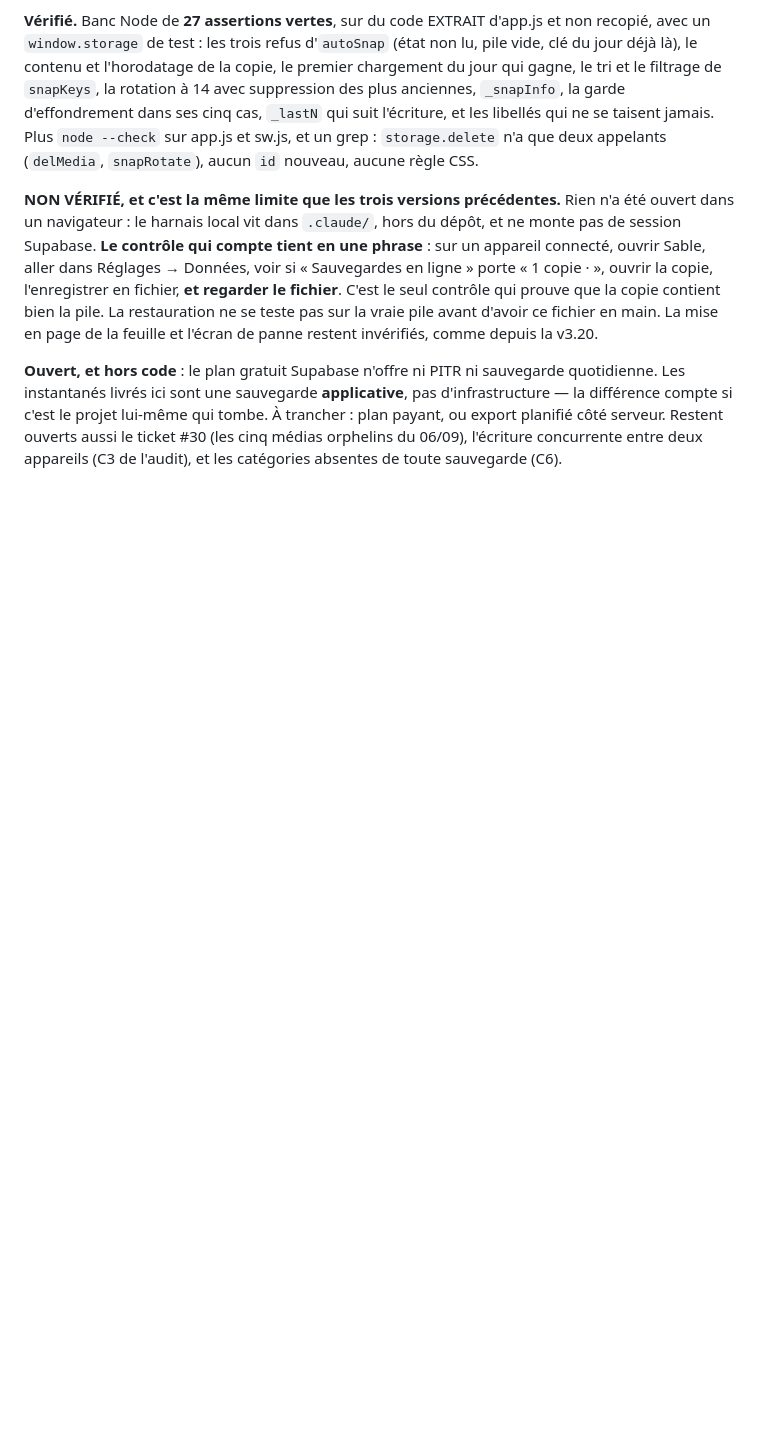
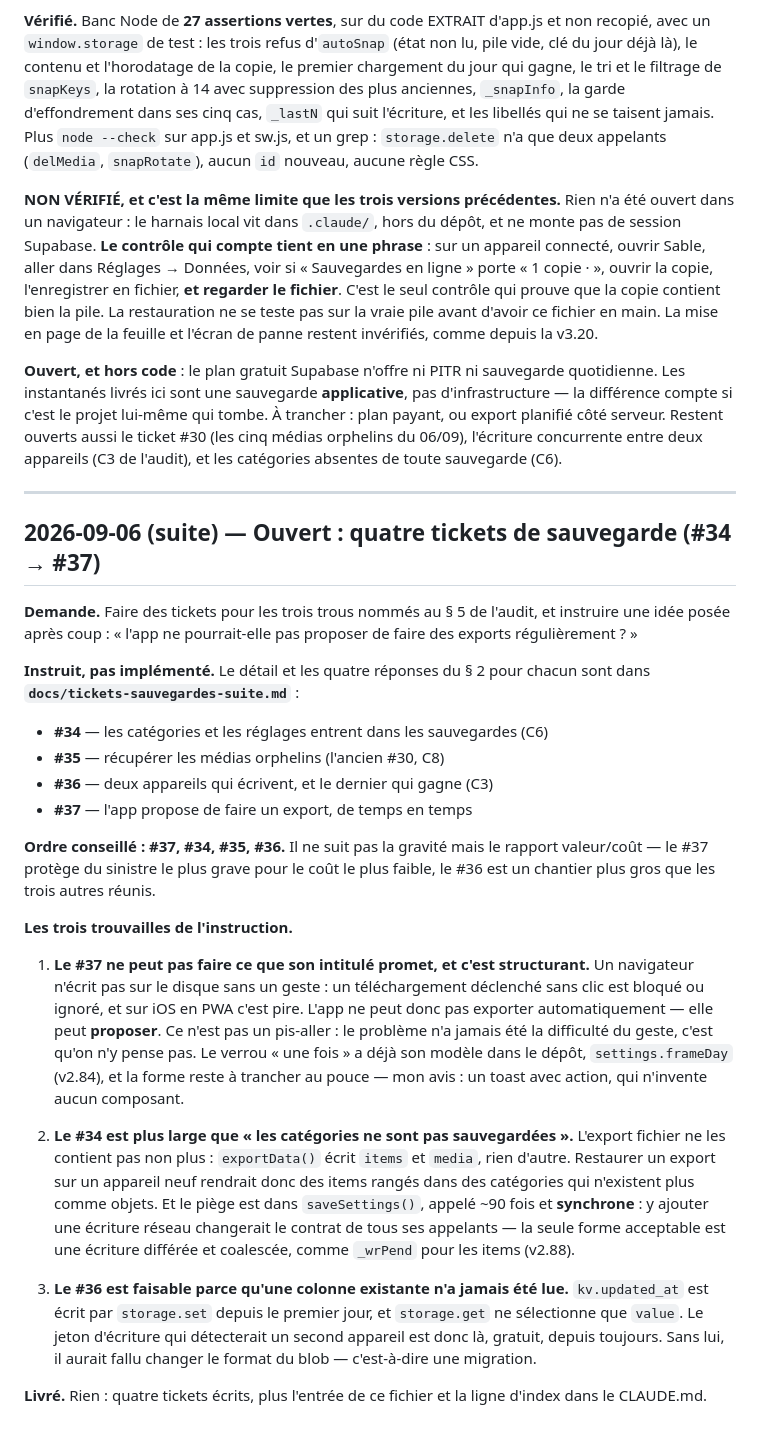
Before and after one commit to dartois-studio/Sable, a Markdown page: docs/suivi-mobile.md, the part around the change. GitHub-like rendering; blank space fills up the shorter version.

```diff
--- a/docs/suivi-mobile.md
+++ b/docs/suivi-mobile.md
@@ -941,3 +941,52 @@ d'infrastructure — la différence compte si c'est le projet lui-même qui tomb
 le ticket #30 (les cinq médias orphelins du 06/09), l'écriture concurrente entre
 deux appareils (C3 de l'audit), et les catégories absentes de toute sauvegarde
 (C6).
+
+---
+
+## 2026-09-06 (suite) — Ouvert : quatre tickets de sauvegarde (#34 → #37)
+
+**Demande.** Faire des tickets pour les trois trous nommés au § 5 de l'audit, et
+instruire une idée posée après coup : « l'app ne pourrait-elle pas proposer de
+faire des exports régulièrement ? »
+
+**Instruit, pas implémenté.** Le détail et les quatre réponses du § 2 pour
+chacun sont dans **`docs/tickets-sauvegardes-suite.md`** :
+
+- **#34** — les catégories et les réglages entrent dans les sauvegardes (C6)
+- **#35** — récupérer les médias orphelins (l'ancien #30, C8)
+- **#36** — deux appareils qui écrivent, et le dernier qui gagne (C3)
+- **#37** — l'app propose de faire un export, de temps en temps
+
+**Ordre conseillé : #37, #34, #35, #36.** Il ne suit pas la gravité mais le
+rapport valeur/coût — le #37 protège du sinistre le plus grave pour le coût le
+plus faible, le #36 est un chantier plus gros que les trois autres réunis.
+
+**Les trois trouvailles de l'instruction.**
+
+1. **Le #37 ne peut pas faire ce que son intitulé promet, et c'est structurant.**
+   Un navigateur n'écrit pas sur le disque sans un geste : un téléchargement
+   déclenché sans clic est bloqué ou ignoré, et sur iOS en PWA c'est pire. L'app
+   ne peut donc pas exporter automatiquement — elle peut **proposer**. Ce n'est
+   pas un pis-aller : le problème n'a jamais été la difficulté du geste, c'est
+   qu'on n'y pense pas. Le verrou « une fois » a déjà son modèle dans le dépôt,
+   `settings.frameDay` (v2.84), et la forme reste à trancher au pouce — mon
+   avis : un toast avec action, qui n'invente aucun composant.
+
+2. **Le #34 est plus large que « les catégories ne sont pas sauvegardées ».**
+   L'export fichier ne les contient pas non plus : `exportData()` écrit `items`
+   et `media`, rien d'autre. Restaurer un export sur un appareil neuf rendrait
+   donc des items rangés dans des catégories qui n'existent plus comme objets.
+   Et le piège est dans `saveSettings()`, appelé ~90 fois et **synchrone** : y
+   ajouter une écriture réseau changerait le contrat de tous ses appelants — la
+   seule forme acceptable est une écriture différée et coalescée, comme `_wrPend`
+   pour les items (v2.88).
+
+3. **Le #36 est faisable parce qu'une colonne existante n'a jamais été lue.**
+   `kv.updated_at` est écrit par `storage.set` depuis le premier jour, et
+   `storage.get` ne sélectionne que `value`. Le jeton d'écriture qui détecterait
+   un second appareil est donc là, gratuit, depuis toujours. Sans lui, il aurait
+   fallu changer le format du blob — c'est-à-dire une migration.
+
+**Livré.** Rien : quatre tickets écrits, plus l'entrée de ce fichier et la ligne
+d'index dans le CLAUDE.md.
```
Also changed, not shown: CLAUDE.md (+1 -0 lines), docs/tickets-sauvegardes-suite.md (added, +258 -0 lines).
